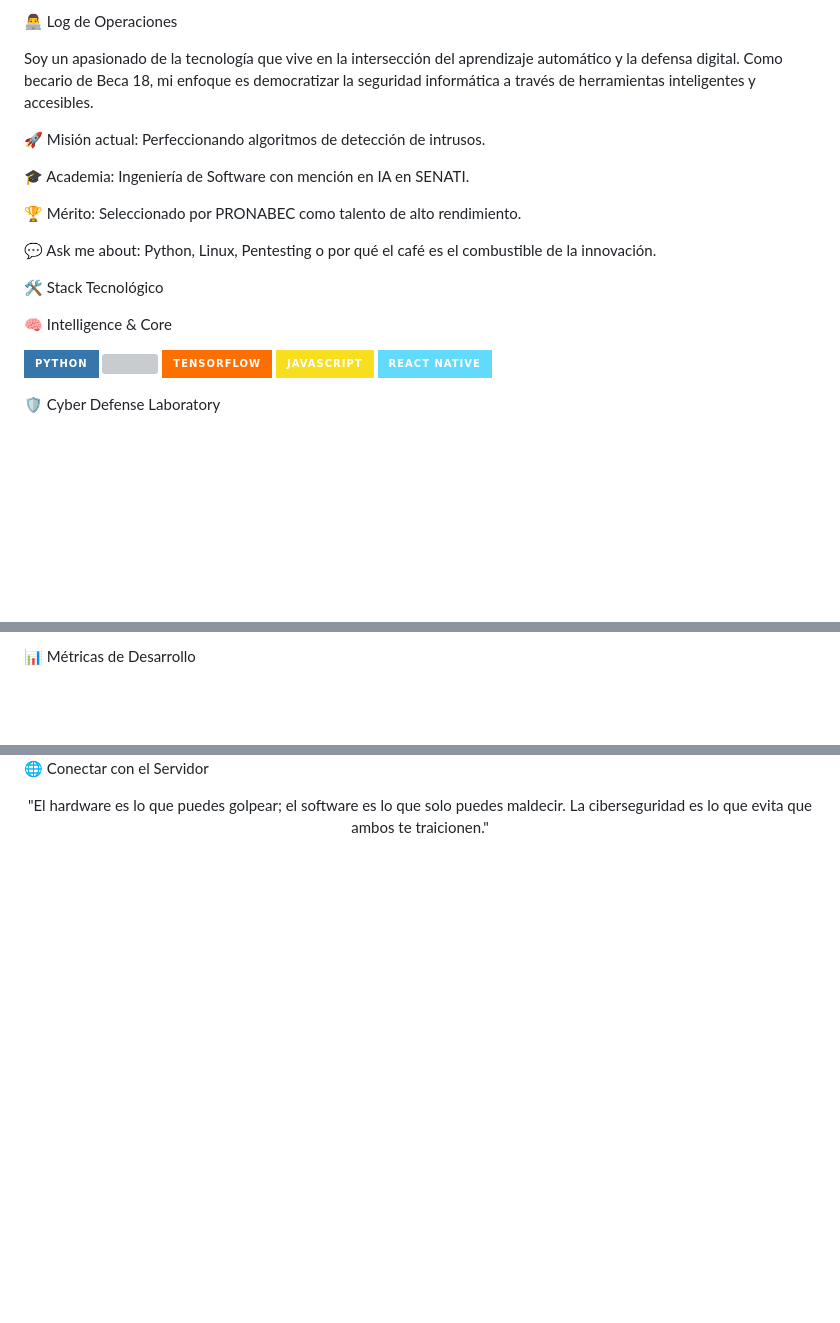
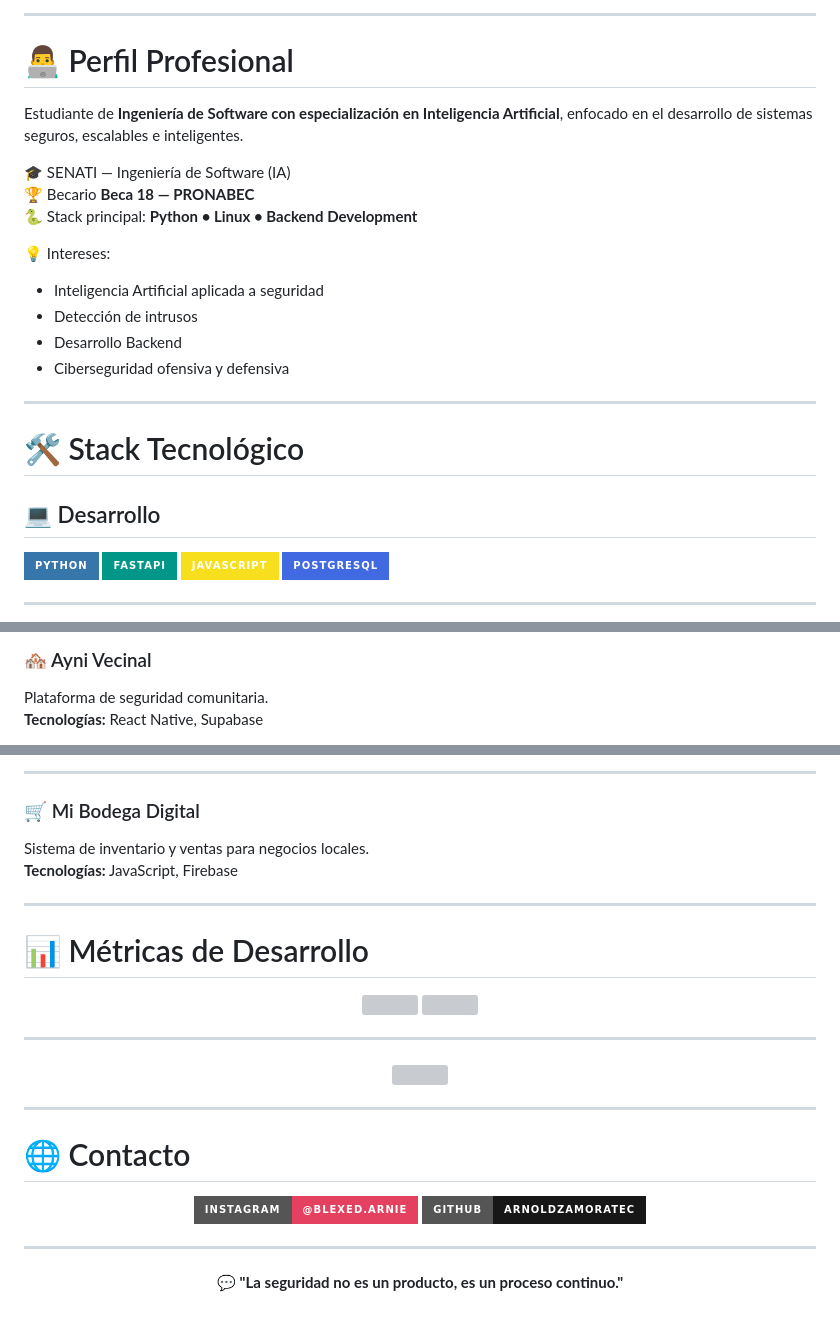
Before and after one commit to ArnoldZamoratec/ArnoldZamoratec, a Markdown page: README.md, 3 parts joined by grey strips. Rendered like a GitHub page; badges without logos; blank space fills up the shorter version; grey boxes are pictures that could not be loaded.

Commit message:
Revise README for improved clarity and content
Updated the README to enhance personal profile and project descriptions.

```diff
--- a/README.md
+++ b/README.md
@@ -8,29 +6,33 @@
 
 </div>
 
-👨‍💻 Log de Operaciones
+---
 
-Soy un apasionado de la tecnología que vive en la intersección del aprendizaje automático y la defensa digital. Como becario de Beca 18, mi enfoque es democratizar la seguridad informática a través de herramientas inteligentes y accesibles.
+# 👨‍💻 Perfil Profesional
 
-🚀 Misión actual: Perfeccionando algoritmos de detección de intrusos.
+Estudiante de **Ingeniería de Software con especialización en Inteligencia Artificial**, enfocado en el desarrollo de sistemas seguros, escalables e inteligentes.
 
-🎓 Academia: Ingeniería de Software con mención en IA en SENATI.
+🎓 SENATI — Ingeniería de Software (IA)
+🏆 Becario **Beca 18 — PRONABEC**
+🐍 Stack principal: **Python • Linux • Backend Development**
 
-🏆 Mérito: Seleccionado por PRONABEC como talento de alto rendimiento.
+💡 Intereses:
+- Inteligencia Artificial aplicada a seguridad
+- Detección de intrusos
+- Desarrollo Backend
+- Ciberseguridad ofensiva y defensiva
 
-💬 Ask me about: Python, Linux, Pentesting o por qué el café es el combustible de la innovación.
+---
 
-🛠️ Stack Tecnológico
+# 🛠️ Stack Tecnológico
 
-🧠 Intelligence & Core
-
-<p align="left">
-<img src="https://img.shields.io/badge/Python-3776AB?style=for-the-badge&logo=python&logoColor=white" />
-<img src="https://www.google.com/search?q=https://img.shields.io/badge/FastAPI-009688%3Fstyle%3Dfor-the-badge%26logo%3Dfastapi%26logoColor%3Dwhite" />
-<img src="https://img.shields.io/badge/TensorFlow-FF6F00?style=for-the-badge&logo=tensorflow&logoColor=white" />
-<img src="https://img.shields.io/badge/JavaScript-F7DF1E?style=for-the-badge&logo=javascript&logoColor=black" />
-<img src="https://img.shields.io/badge/React_Native-61DAFB?style=for-the-badge&logo=react&logoColor=black" />
+## 💻 Desarrollo
+<p>
+<img src="https://img.shields.io/badge/Python-3776AB?style=for-the-badge&logo=python&logoColor=white"/>
+<img src="https://img.shields.io/badge/FastAPI-009688?style=for-the-badge"/>
+<img src="https://img.shields.io/badge/JavaScript-F7DF1E?style=for-the-badge&logo=javascript&logoColor=black"/>
+<img src="https://img.shields.io/badge/PostgreSQL-4169E1?style=for-the-badge&logo=postgresql&logoColor=white"/>
 </p>
 
-🛡️ Cyber Defense Laboratory
+---
 
@@ -69,3 +59,5 @@ Soy un apasionado de la tecnología que vive en la intersección del aprendizaje
 
-📊 Métricas de Desarrollo
+### 🏘️ Ayni Vecinal
+Plataforma de seguridad comunitaria.
+**Tecnologías:** React Native, Supabase
 
@@ -80,5 +69,13 @@ Soy un apasionado de la tecnología que vive en la intersección del aprendizaje
 
-🌐 Conectar con el Servidor
+---
+
+### 🛒 Mi Bodega Digital
+Sistema de inventario y ventas para negocios locales.
+**Tecnologías:** JavaScript, Firebase
+
+---
+
+# 📊 Métricas de Desarrollo
 
 <div align="center">
 
@@ -85,7 +86,28 @@ Soy un apasionado de la tecnología que vive en la intersección del aprendizaje
 </div>
+
+---
 
 <div align="center">
 
-"El hardware es lo que puedes golpear; el software es lo que solo puedes maldecir. La ciberseguridad es lo que evita que ambos te traicionen."
+<img src="https://github-readme-streak-stats.herokuapp.com/?user=ArnoldZamoratec"/>
 
 </div>
+
+---
+
+# 🌐 Contacto
+
+<div align="center">
+
+[![Instagram](https://img.shields.io/badge/Instagram-%40blexed.arnie-E4405F?style=for-the-badge&logo=instagram&logoColor=white)](https://instagram.com/blexed.arnie)
+[![GitHub](https://img.shields.io/badge/GitHub-ArnoldZamoratec-181717?style=for-the-badge&logo=github&logoColor=white)](https://github.com/ArnoldZamoratec)
+
+</div>
+
+---
+
+<div align="center">
+
+💬 **"La seguridad no es un producto, es un proceso continuo."**
+
+</div>
```
Also changed, not shown: other parts of README.md (+24 -37 lines).
